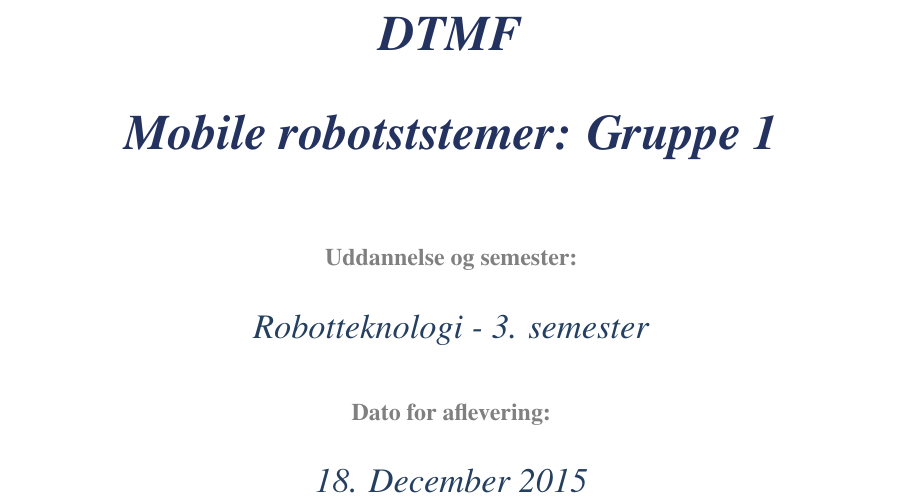
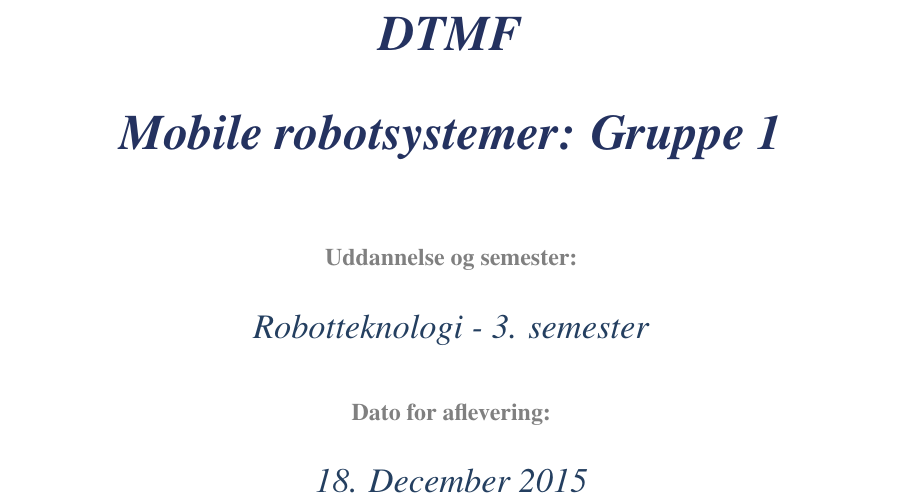
Before and after one commit to ninkaninus/3.semesterProject, a LaTeX document (Documents/Rapport/Master.tex, which reads Documents/Rapport/Forside/Forside.tex): part of page 1 of 40, cut so that both start at the same text. Compiled offline with pdfLaTeX.

Commit message:
Stavefejl på forside hva fanden i helvede

```diff
--- a/Documents/Rapport/Forside/Forside.tex
+++ b/Documents/Rapport/Forside/Forside.tex
@@ -13,7 +13,7 @@
   \color{ColorH2}
   \textbf{\textit{DTMF}} \\
   \huge
-  \textbf{\textit{Mobile robotststemer: Gruppe 1}} \\
+  \textbf{\textit{Mobile robotsystemer: Gruppe 1}} \\
   \vspace{12mm}
   \color{Gray}
   \normalsize
```
